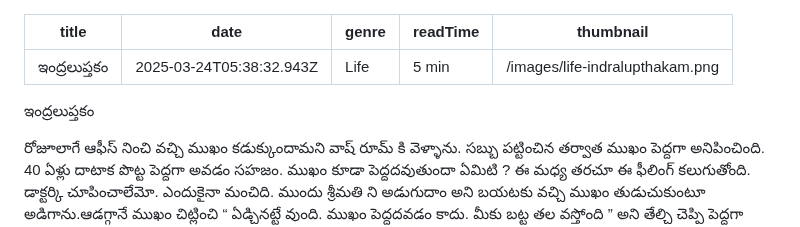
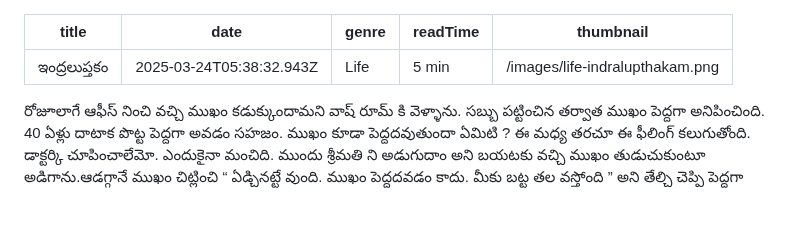
Before and after one commit to ndk4696/balasblog, a Markdown page: posts/ఇంద్రలుప్తకం.md, the part around the change. Rendered like a GitHub page; blank space fills up the shorter version.

Commit message:
Update Blog Posts “ఇంద్రలుప్తకం”

```diff
--- a/posts/ఇంద్రలుప్తకం.md
+++ b/posts/ఇంద్రలుప్తకం.md
@@ -6,8 +6,6 @@ readTime: "5 min "
 thumbnail: /images/life-indralupthakam.png
 ---
 <!--StartFragment-->
-
-ఇంద్రలుప్తకం
 
 రోజూలాగే ఆఫీస్ నించి వచ్చి ముఖం కడుక్కుందామని వాష్ రూమ్ కి వెళ్ళాను. సబ్బు పట్టించిన తర్వాత ముఖం పెద్దగా అనిపించింది. 40 ఏళ్లు దాటాక పొట్ట పెద్దగా అవడం సహజం. ముఖం కూడా పెద్దదవుతుందా ఏమిటి ? ఈ మధ్య తరచూ ఈ ఫీలింగ్ కలుగుతోంది. డాక్టర్కి చూపించాలేమో. ఎందుకైనా మంచిది. ముందు శ్రీమతి ని అడుగుదాం అని బయటకు వచ్చి ముఖం తుడుచుకుంటూ అడిగాను.ఆడగ్గానే ముఖం చిట్లించి “ ఏడ్చినట్టే వుంది. ముఖం పెద్దదవడం కాదు. మీకు బట్ట తల వస్తోంది ” అని [](<>)తేల్చి చెప్పి పెద్దగా నవ్వింది శ్రీమతి. వెన్నులో మెల్లగా వణుకు పుట్టుకొచ్చింది. “నో....” అని పెద్దగా నాలో నేనే అరుచుకున్నాను. ఇప్పటి దాకా ఈ డైరెక్షన్ లో ఆలోచించనందుకు నన్ను నేనే తిట్టుకున్నాను.
 
```
